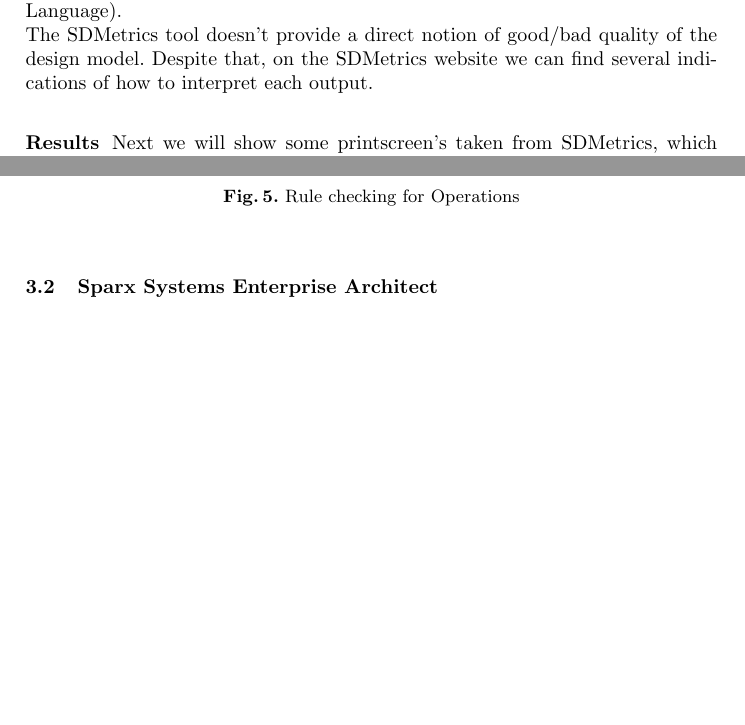
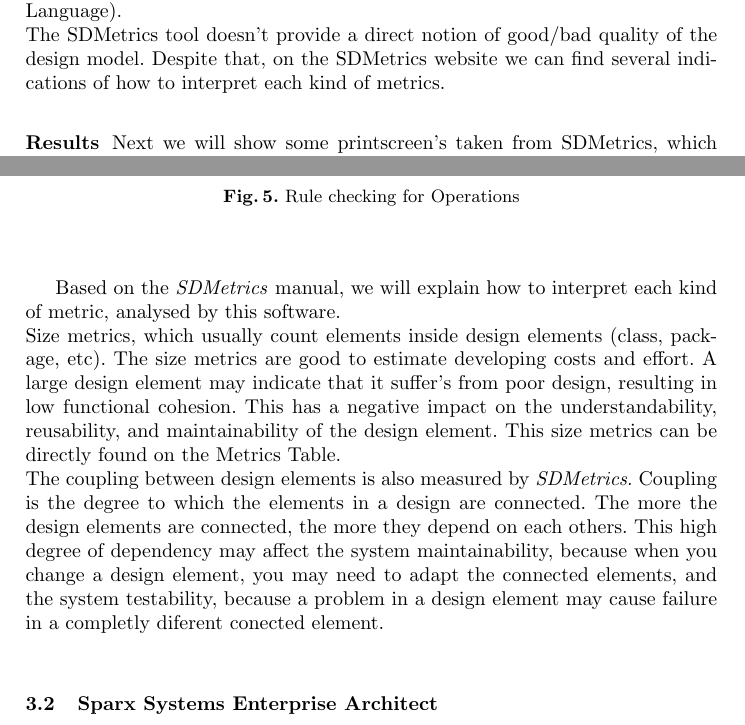
Before and after one commit to ulisses/amlmt-paper, a LaTeX thesis (modLangCorta11.tex, which reads sections/sdmetrics.tex): two parts of pages 9 and 11 of 13, joined at a grey line, cut so that both start at the same text, the shorter picture padded with empty space. Compiled offline with pdfLaTeX.

Commit message:
inicio da explicaçao de resultados

```diff
--- a/sections/sdmetrics.tex
+++ b/sections/sdmetrics.tex
@@ -21,7 +21,7 @@
 \item \textbf{Catalog} this view provides us with the definitions of the metrics, design rules, and relation matrices for the current data set, and provides literature references and a glossary for them.
 \end{itemize}
 Not a view, but one of the most advanced features in this software is the possibility of defining Custom Design Metrics and Rules. The new metrics are defined in a XML file, with a very particular format, the \textit{SDMetricsML} (SDMetrics Markup Language). \\
-The SDMetrics tool doesn't provide a direct notion of good/bad quality of the design model. Despite that, on the SDMetrics website we can find several indications of how to interpret each output.
+The SDMetrics tool doesn't provide a direct notion of good/bad quality of the design model. Despite that, on the SDMetrics website we can find several indications of how to interpret each kind of metrics.
 
 \subsubsection{Results}
 
@@ -52,3 +50,7 @@
 \caption{Rule checking for Operations}\label{img:rule}
 \end{center}
 \end{figure}
+
+Based on the \textit{SDMetrics} manual, we will explain how to interpret each kind of metric, analysed by this software. \\
+Size metrics, which usually count elements inside design elements (class, package, etc). The size metrics are good to estimate developing costs and effort. A large design element may indicate that it suffer's from poor design, resulting in low functional cohesion. This 	has a negative impact on the understandability, reusability, and maintainability of the design element. This size metrics can be directly found on the Metrics Table.\\
+The coupling between design elements is also measured by \textit{SDMetrics}. Coupling is the degree to which the elements in a design are connected. The more the design elements are connected, the more they depend on each others. This high degree of dependency may affect the system maintainability, because when you change a design element, you may need to adapt the connected elements, and the system testability, because a problem in a design element may cause failure in a completly diferent conected element.\\
```
Also changed, not shown: sections/sdmetrics.tex (4 more changed lines).
